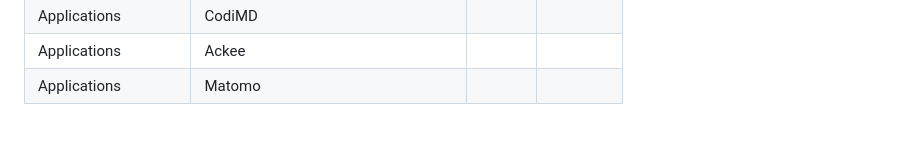
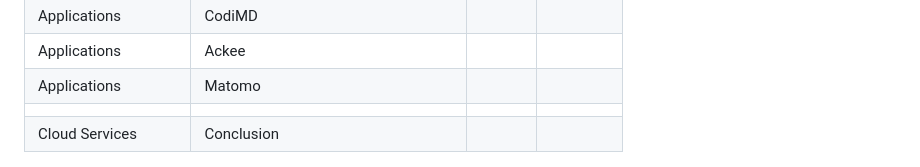
Before and after one commit to wuhanstudio/app-k3s-cluster, a Markdown page: README.md, the part around the change. GitHub-like rendering; blank space fills up the shorter version.

```diff
--- a/README.md
+++ b/README.md
@@ -27,6 +27,8 @@
 | Applications       | CodiMD                              |                                                      |                                                                                                      |
 | Applications       | Ackee                               |                                                      |                                                                                                      |
 | Applications       | Matomo                              |                                                      |                                                                                                      |
+|                    |                                     |                                                      |                                                                                                      |
+| Cloud Services     | Conclusion                               |                                                      |                                                                                                      |
 
 ![](overview.png)
 
```
